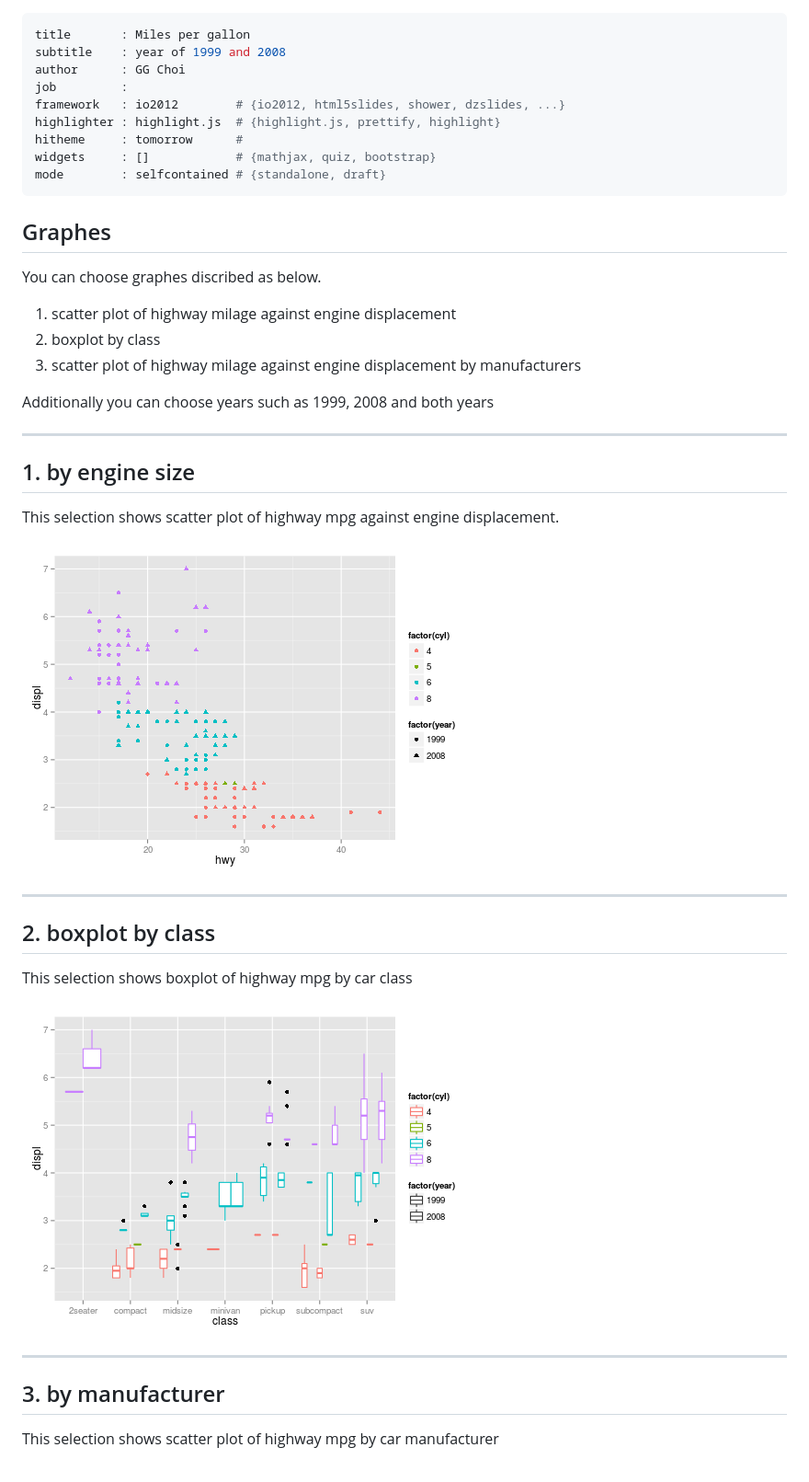
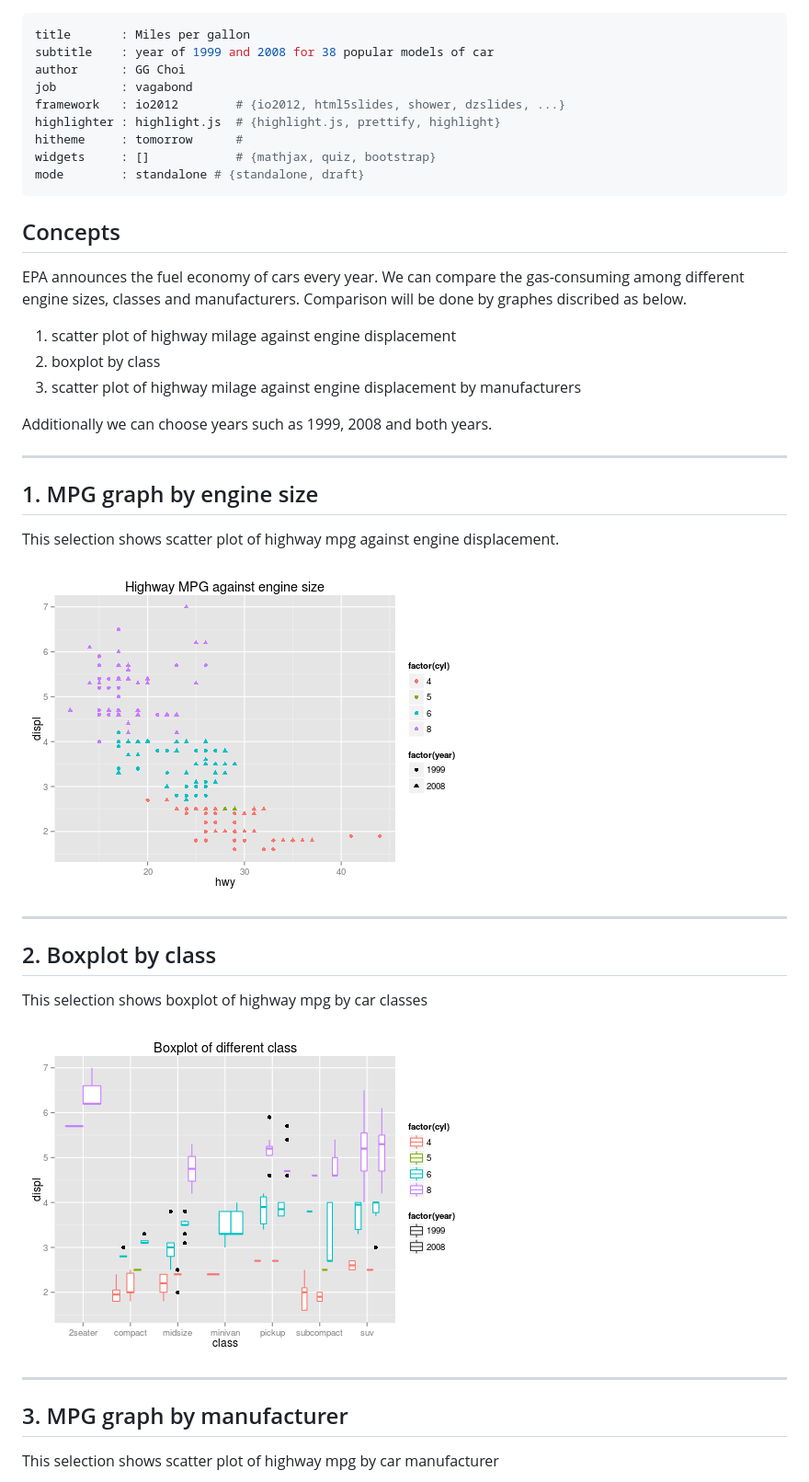
Before and after one commit to zeningamrosa/shiny_project, a Markdown page: index.md, the part around one of its changes. Shown at 92% size. Rendered like a GitHub page; pictures changed too: assets/fig/unnamed-chunk-1.png, assets/fig/unnamed-chunk-2.png, figure/unnamed-chunk-1.png.

```diff
--- a/index.md
+++ b/index.md
@@ -1,45 +1,47 @@
 ---
 title       : Miles per gallon
-subtitle    : year of 1999 and 2008
+subtitle    : year of 1999 and 2008 for 38 popular models of car
 author      : GG Choi
-job         :
+job         : vagabond
 framework   : io2012        # {io2012, html5slides, shower, dzslides, ...}
 highlighter : highlight.js  # {highlight.js, prettify, highlight}
 hitheme     : tomorrow      #
 widgets     : []            # {mathjax, quiz, bootstrap}
-mode        : selfcontained # {standalone, draft}
+mode        : standalone # {standalone, draft}
 ---
 
-## Graphes
+## Concepts
 
-You can choose graphes discribed as below.
+EPA announces the fuel economy of cars every year.
+We can compare the gas-consuming among different engine sizes, classes and manufacturers.
+Comparison will be done by graphes discribed as below.
 
 1. scatter plot of highway milage against engine displacement
 2. boxplot by class
 3. scatter plot of highway milage against engine displacement by manufacturers
 
-Additionally you can choose years such as 1999, 2008 and both years
+Additionally we can choose years such as 1999, 2008 and both years.
 
 ----
 
-## 1. by engine size
+## 1. MPG graph by engine size
 
 This selection shows scatter plot of highway mpg against engine displacement.
 
-![plot of chunk unnamed-chunk-1](assets/fig/unnamed-chunk-1.png)
+![plot of chunk unnamed-chunk-1](figure/unnamed-chunk-1.png)
 
 -----
 
-## 2. boxplot by class
+## 2. Boxplot by class
 
-This selection shows boxplot of highway mpg by car class
+This selection shows boxplot of highway mpg by car classes
 
 
-![plot of chunk unnamed-chunk-2](assets/fig/unnamed-chunk-2.png)
+![plot of chunk unnamed-chunk-2](figure/unnamed-chunk-2.png)
 
 -----
 
-## 3. by manufacturer
+## 3. MPG graph by manufacturer
 
 This selection shows scatter plot of highway mpg by car manufacturer
 
```
Also changed, not shown: other parts of index.md (+1 -1 lines), assets/fig/unnamed-chunk-3.png, figure/unnamed-chunk-3.png, 2 other files.
